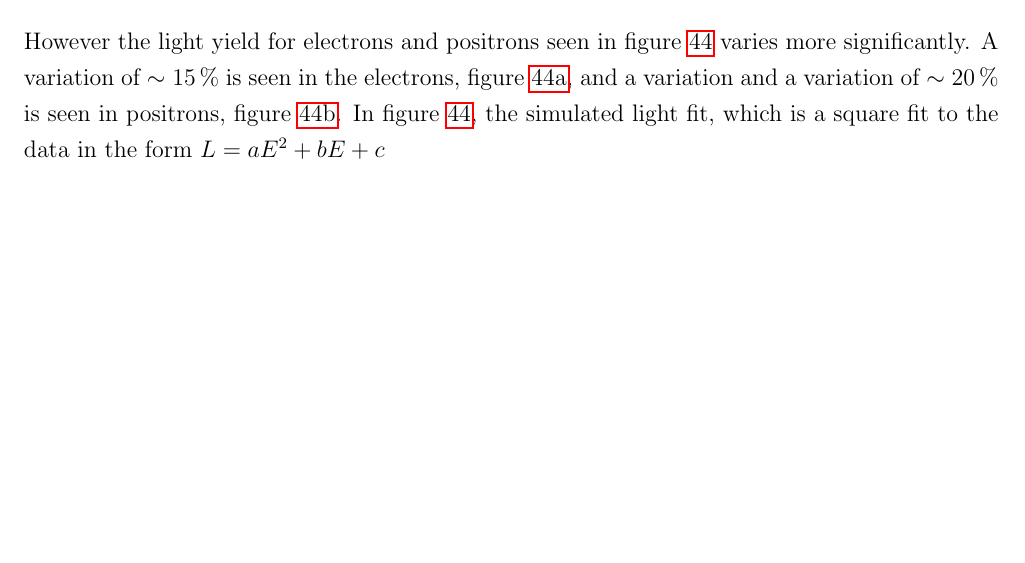
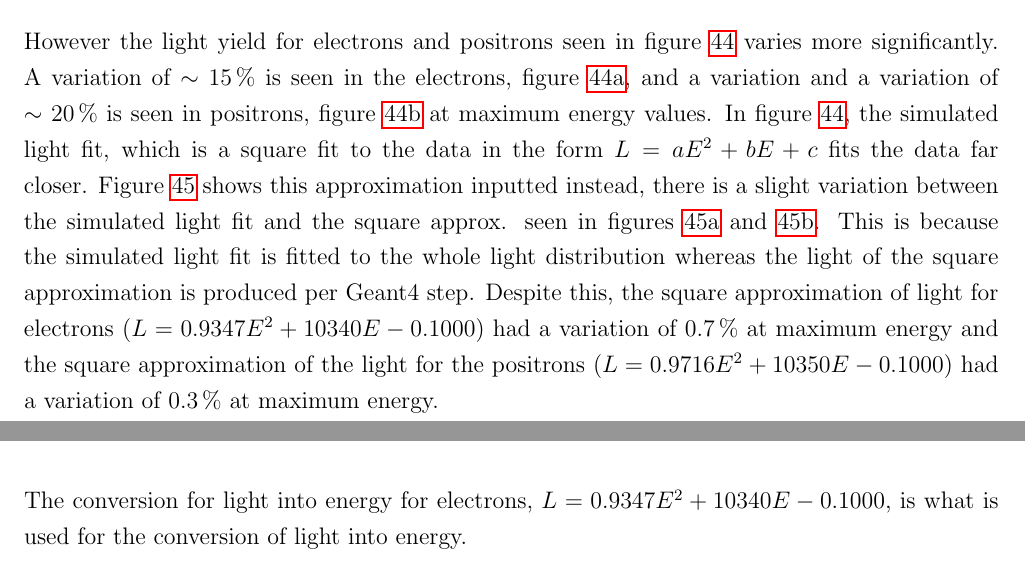
Before and after one commit to sgrcolli/Analyzing-the-response-of-the-VIDARR-detector-large-PhD-Thesis-, a LaTeX paper (main.tex): part of page 46 of 51 before the commit and two parts of pages 46 and 47 of 51 after it, the two joined at a grey line, cut so that both start at the same text, the shorter picture padded with empty space. Compiled offline with pdfLaTeX.

Commit message:
changed graph of light for positrons and electrons and explained light output of square approximation, next need to explain visiable energy in simulation

```diff
--- a/main.tex
+++ b/main.tex
@@ -1025,7 +1025,7 @@ The approximations that the Birks law predicts for $p$,$\overline{p}$,$\pi^+$,$\
 \label{proton_aproton_light}
 \end{figure}
 
-However the light yield for electrons and positrons seen in figure \ref{electron_positron_light} varies more significantly. A variation of $\sim$ 15\,\% is seen in the electrons, figure \ref{electron_light}, and a variation and a variation of $\sim$ 20\,\% is seen in positrons, figure \ref{positron_light}. In figure \ref{electron_positron_light}, the simulated light fit, which is a square fit to the data in the form $L = aE^2 + bE+ c$
+However the light yield for electrons and positrons seen in figure \ref{electron_positron_light} varies more significantly. A variation of $\sim$ 15\,\% is seen in the electrons, figure \ref{electron_light}, and a variation and a variation of $\sim$ 20\,\% is seen in positrons, figure \ref{positron_light} at maximum energy values. In figure \ref{electron_positron_light}, the simulated light fit, which is a square fit to the data in the form $L = aE^2 + bE+ c$ fits the data far closer. Figure \ref{square_electron_positron_light} shows this approximation inputted instead, there is a slight variation between the simulated light fit and the square approx. seen in figures \ref{square_electron_light} and \ref{square_positron_light}. This is because the simulated light fit is fitted to the whole light distribution whereas the light of the square approximation is produced per Geant4 step. Despite this, the square approximation of light for electrons ($L = 0.9347E^2 + 10340E - 0.1000$) had a variation of 0.7\,\% at maximum energy and the square approximation of the light for the positrons ($L = 0.9716E^2 + 10350E -0.1000$) had a variation of 0.3\,\% at maximum energy.
 
 \begin{figure}[H]
 \centering
@@ -1066,6 +1066,8 @@ However the light yield for electrons and positrons seen in figure \ref{electron
 \caption{Electron and positron light output from simulation compared to a Geant4 step square approximation}
 \label{square_electron_positron_light}
 \end{figure}
+
+The conversion for light into energy for electrons, $L = 0.9347E^2 + 10340E - 0.1000$, is what is used for the conversion of light into energy.
 
 \section{Signal and noise convolution}
 \subsection{Reevaluating the Trigger Data}
```
Also changed, not shown: light_of_electrons0-100mev.png, light_of_positrons0-100mev.png.
